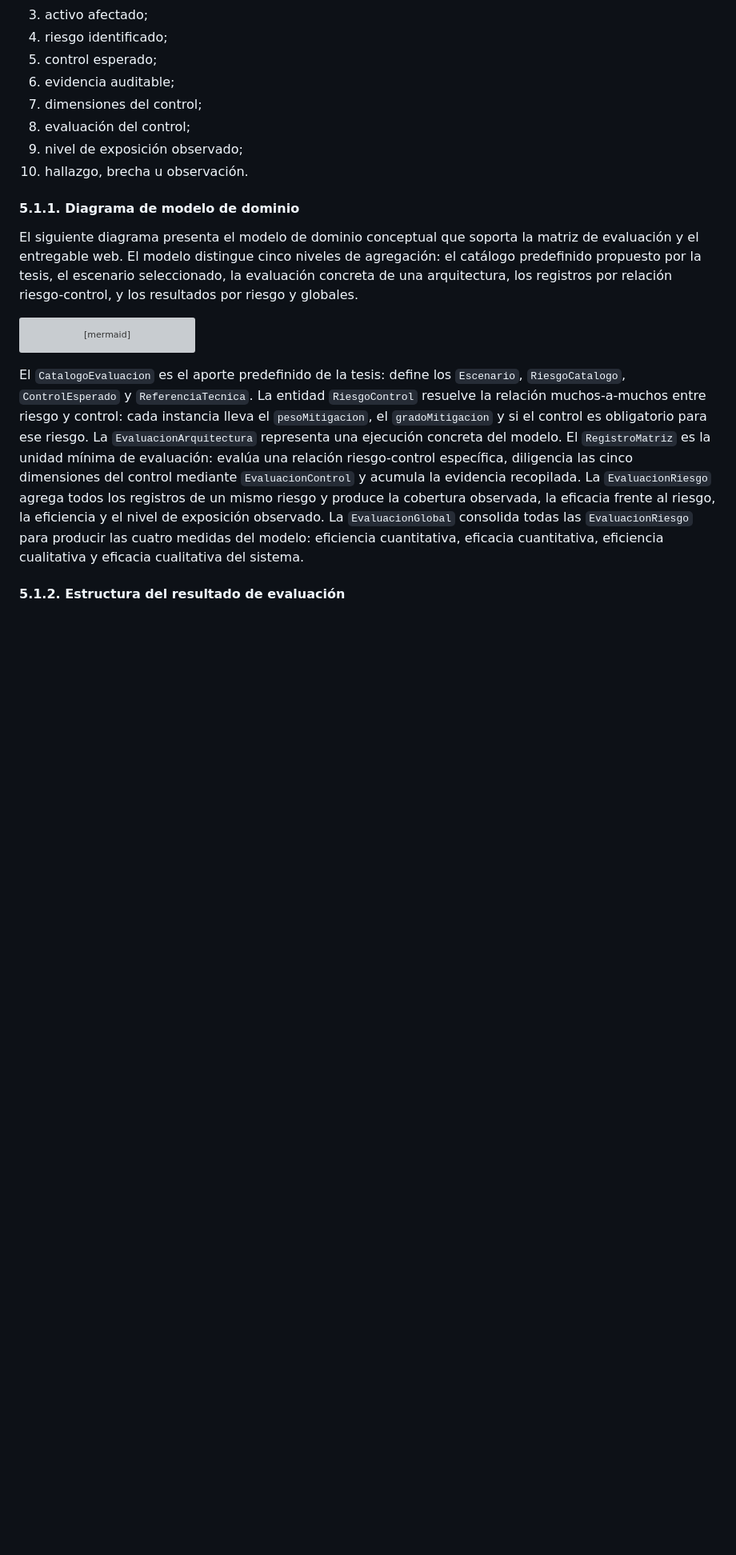
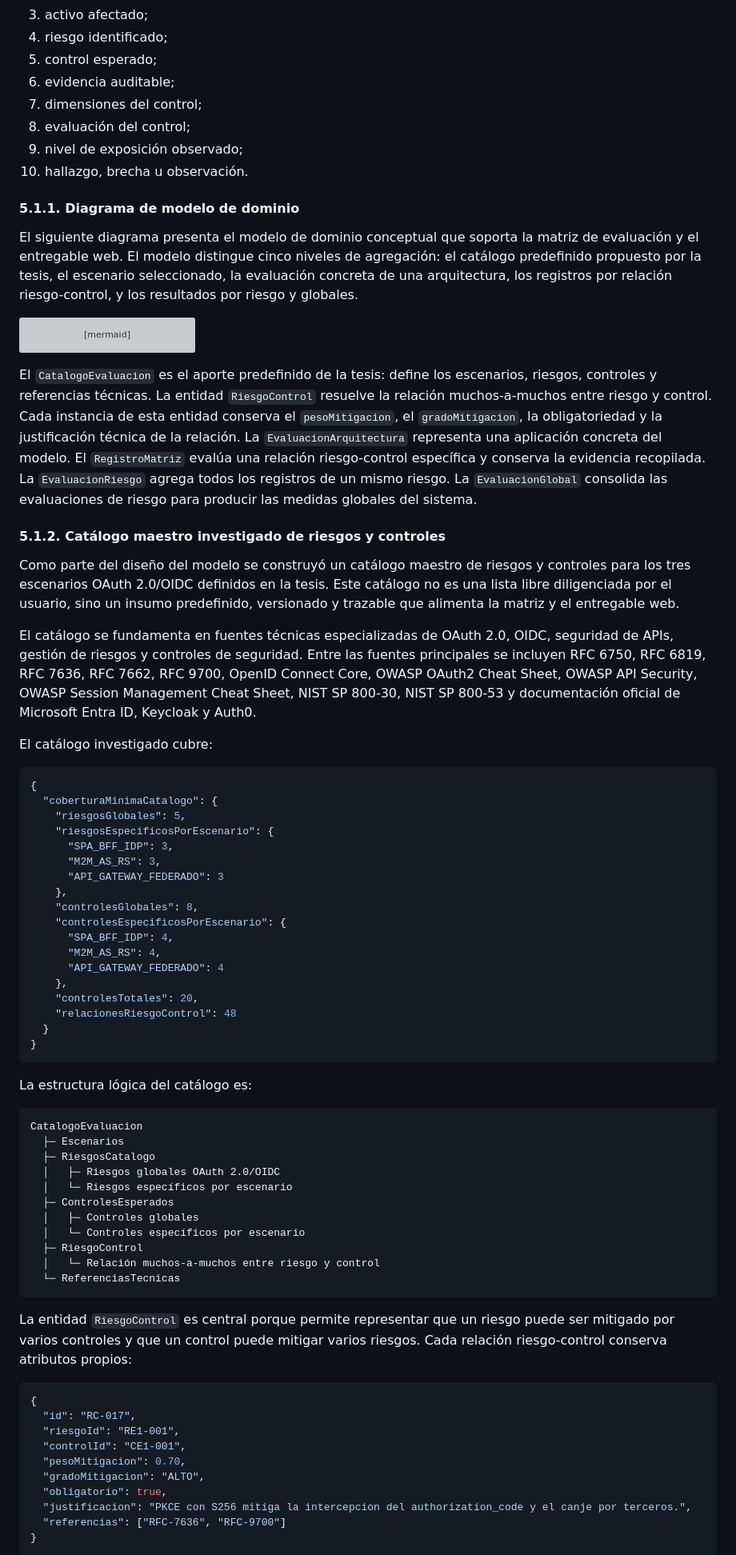
Before and after one commit to FredyRosero/evaluacion-controles-oauth2-oidc, a Markdown page: tesis/README.md, the part around one of its changes. Shown at 80% size. Rendered like a GitHub page; blank space fills up the shorter version; grey boxes are pictures that could not be loaded.

Commit message:
docs(thesis): Update README with version increment and enhance risk-control catalog details

```diff
--- a/tesis/README.md
+++ b/tesis/README.md
@@ -2215,6 +2215,8 @@ El modelo permite relacionar:
 9. nivel de exposición observado;
 10. hallazgo, brecha u observación.
 
+
+
 #### 5.1.1. Diagrama de modelo de dominio
 
 El siguiente diagrama presenta el modelo de dominio conceptual que soporta la matriz de evaluación y el entregable web. El modelo distingue cinco niveles de agregación: el catálogo predefinido propuesto por la tesis, el escenario seleccionado, la evaluación concreta de una arquitectura, los registros por relación riesgo-control, y los resultados por riesgo y globales.
@@ -2349,9 +2351,65 @@ classDiagram
     EvaluacionGlobal "1" --> "*" EvaluacionRiesgo : consolida
 ~~~
 
-El `CatalogoEvaluacion` es el aporte predefinido de la tesis: define los `Escenario`, `RiesgoCatalogo`, `ControlEsperado` y `ReferenciaTecnica`. La entidad `RiesgoControl` resuelve la relación muchos-a-muchos entre riesgo y control: cada instancia lleva el `pesoMitigacion`, el `gradoMitigacion` y si el control es obligatorio para ese riesgo. La `EvaluacionArquitectura` representa una ejecución concreta del modelo. El `RegistroMatriz` es la unidad mínima de evaluación: evalúa una relación riesgo-control específica, diligencia las cinco dimensiones del control mediante `EvaluacionControl` y acumula la evidencia recopilada. La `EvaluacionRiesgo` agrega todos los registros de un mismo riesgo y produce la cobertura observada, la eficacia frente al riesgo, la eficiencia y el nivel de exposición observado. La `EvaluacionGlobal` consolida todas las `EvaluacionRiesgo` para producir las cuatro medidas del modelo: eficiencia cuantitativa, eficacia cuantitativa, eficiencia cualitativa y eficacia cualitativa del sistema.
-
-
-
-
-#### 5.1.2. Estructura del resultado de evaluación
+El `CatalogoEvaluacion` es el aporte predefinido de la tesis: define los escenarios, riesgos, controles y referencias técnicas. La entidad `RiesgoControl` resuelve la relación muchos-a-muchos entre riesgo y control. Cada instancia de esta entidad conserva el `pesoMitigacion`, el `gradoMitigacion`, la obligatoriedad y la justificación técnica de la relación. La `EvaluacionArquitectura` representa una aplicación concreta del modelo. El `RegistroMatriz` evalúa una relación riesgo-control específica y conserva la evidencia recopilada. La `EvaluacionRiesgo` agrega todos los registros de un mismo riesgo. La `EvaluacionGlobal` consolida las evaluaciones de riesgo para producir las medidas globales del sistema.
+
+#### 5.1.2. Catálogo maestro investigado de riesgos y controles
+
+Como parte del diseño del modelo se construyó un catálogo maestro de riesgos y controles para los tres escenarios OAuth 2.0/OIDC definidos en la tesis. Este catálogo no es una lista libre diligenciada por el usuario, sino un insumo predefinido, versionado y trazable que alimenta la matriz y el entregable web.
+
+El catálogo se fundamenta en fuentes técnicas especializadas de OAuth 2.0, OIDC, seguridad de APIs, gestión de riesgos y controles de seguridad. Entre las fuentes principales se incluyen RFC 6750, RFC 6819, RFC 7636, RFC 7662, RFC 9700, OpenID Connect Core, OWASP OAuth2 Cheat Sheet, OWASP API Security, OWASP Session Management Cheat Sheet, NIST SP 800-30, NIST SP 800-53 y documentación oficial de Microsoft Entra ID, Keycloak y Auth0.
+
+El catálogo investigado cubre:
+
+~~~json
+{
+  "coberturaMinimaCatalogo": {
+    "riesgosGlobales": 5,
+    "riesgosEspecificosPorEscenario": {
+      "SPA_BFF_IDP": 3,
+      "M2M_AS_RS": 3,
+      "API_GATEWAY_FEDERADO": 3
+    },
+    "controlesGlobales": 8,
+    "controlesEspecificosPorEscenario": {
+      "SPA_BFF_IDP": 4,
+      "M2M_AS_RS": 4,
+      "API_GATEWAY_FEDERADO": 4
+    },
+    "controlesTotales": 20,
+    "relacionesRiesgoControl": 48
+  }
+}
+~~~
+
+La estructura lógica del catálogo es:
+
+~~~text
+CatalogoEvaluacion
+  ├─ Escenarios
+  ├─ RiesgosCatalogo
+  │   ├─ Riesgos globales OAuth 2.0/OIDC
+  │   └─ Riesgos específicos por escenario
+  ├─ ControlesEsperados
+  │   ├─ Controles globales
+  │   └─ Controles específicos por escenario
+  ├─ RiesgoControl
+  │   └─ Relación muchos-a-muchos entre riesgo y control
+  └─ ReferenciasTecnicas
+~~~
+
+La entidad `RiesgoControl` es central porque permite representar que un riesgo puede ser mitigado por varios controles y que un control puede mitigar varios riesgos. Cada relación riesgo-control conserva atributos propios:
+
+~~~json
+{
+  "id": "RC-017",
+  "riesgoId": "RE1-001",
+  "controlId": "CE1-001",
+  "pesoMitigacion": 0.70,
+  "gradoMitigacion": "ALTO",
+  "obligatorio": true,
+  "justificacion": "PKCE con S256 mitiga la intercepcion del authorization_code y el canje por terceros.",
+  "referencias": ["RFC-7636", "RFC-9700"]
+}
+~~~
+
```
Also changed, not shown: other parts of tesis/README.md (+202 -160 lines).
